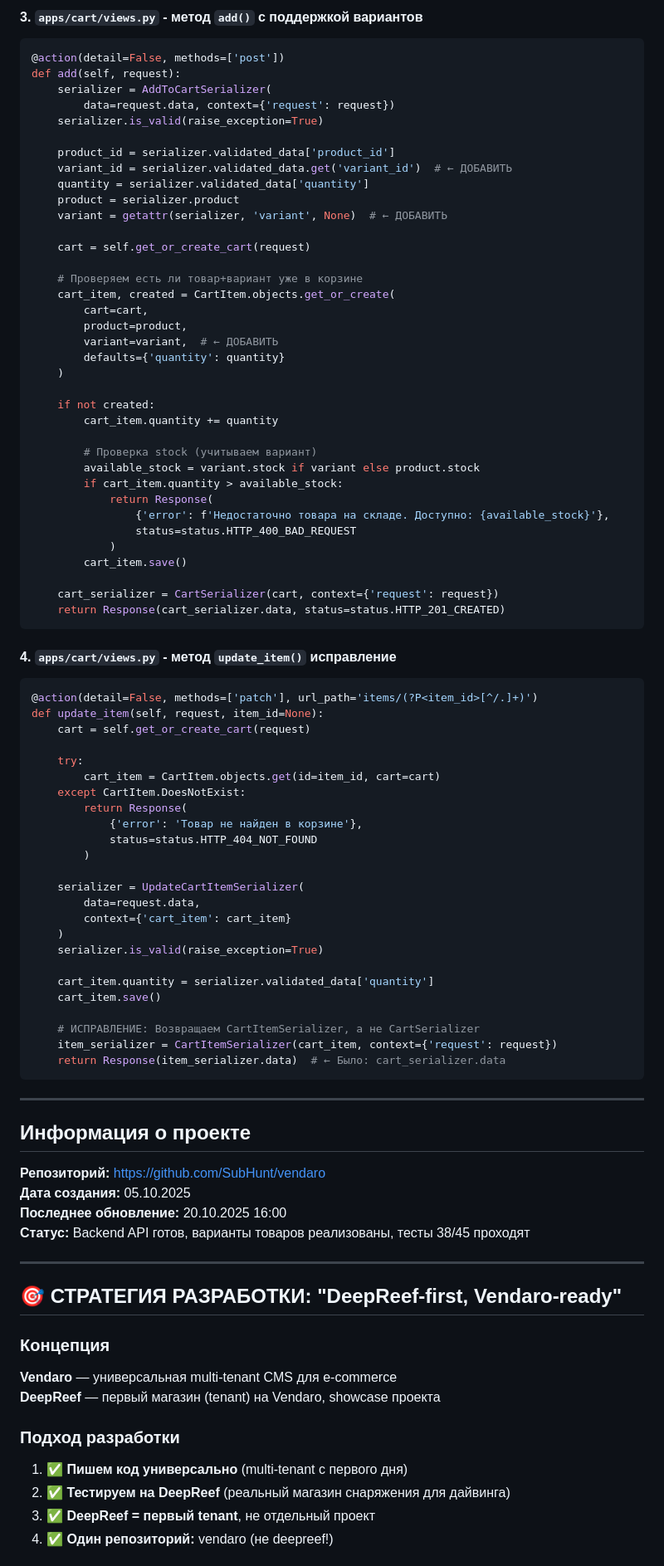
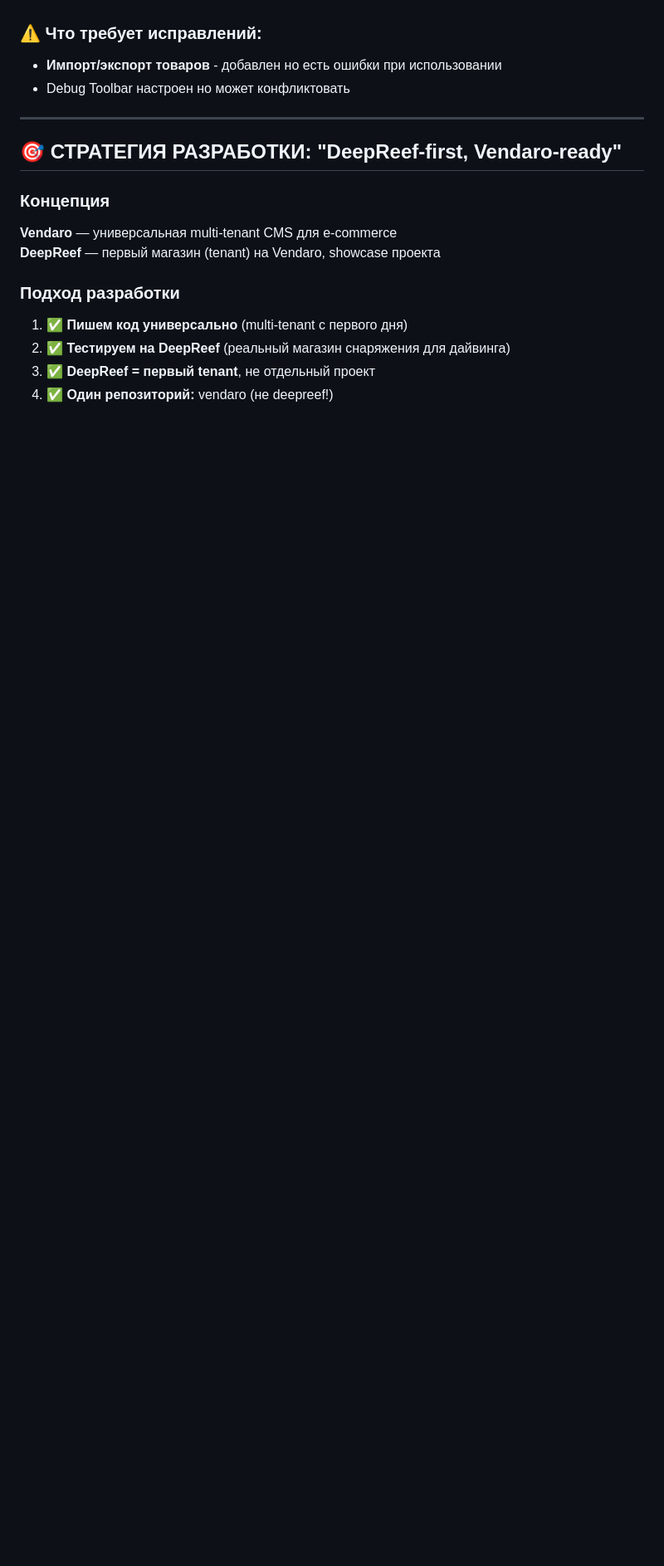
Before and after one commit to SubHunt/vendaro, a Markdown page: PROJECT_STATE.md, the part around one of its changes. Shown at 83% size. Drawn GitHub-style; blank space fills up the shorter version.

````diff
--- a/PROJECT_STATE.md
+++ b/PROJECT_STATE.md
@@ -138,81 +51,6 @@ def get_queryset(self):
-#### 3. `apps/cart/views.py` - метод `add()` с поддержкой вариантов
-
-```python
-@action(detail=False, methods=['post'])
-def add(self, request):
-    serializer = AddToCartSerializer(
-        data=request.data, context={'request': request})
-    serializer.is_valid(raise_exception=True)
-
-    product_id = serializer.validated_data['product_id']
-    variant_id = serializer.validated_data.get('variant_id')  # ← ДОБАВИТЬ
-    quantity = serializer.validated_data['quantity']
-    product = serializer.product
-    variant = getattr(serializer, 'variant', None)  # ← ДОБАВИТЬ
-
-    cart = self.get_or_create_cart(request)
-
-    # Проверяем есть ли товар+вариант уже в корзине
-    cart_item, created = CartItem.objects.get_or_create(
-        cart=cart,
-        product=product,
-        variant=variant,  # ← ДОБАВИТЬ
-        defaults={'quantity': quantity}
-    )
-
-    if not created:
-        cart_item.quantity += quantity
-
-        # Проверка stock (учитываем вариант)
-        available_stock = variant.stock if variant else product.stock
-        if cart_item.quantity > available_stock:
-            return Response(
-                {'error': f'Недостаточно товара на складе. Доступно: {available_stock}'},
-                status=status.HTTP_400_BAD_REQUEST
-            )
-        cart_item.save()
-
-    cart_serializer = CartSerializer(cart, context={'request': request})
-    return Response(cart_serializer.data, status=status.HTTP_201_CREATED)
-```
-
-#### 4. `apps/cart/views.py` - метод `update_item()` исправление
-
-```python
-@action(detail=False, methods=['patch'], url_path='items/(?P<item_id>[^/.]+)')
-def update_item(self, request, item_id=None):
-    cart = self.get_or_create_cart(request)
-
-    try:
-        cart_item = CartItem.objects.get(id=item_id, cart=cart)
-    except CartItem.DoesNotExist:
-        return Response(
-            {'error': 'Товар не найден в корзине'},
-            status=status.HTTP_404_NOT_FOUND
-        )
-
-    serializer = UpdateCartItemSerializer(
-        data=request.data,
-        context={'cart_item': cart_item}
-    )
-    serializer.is_valid(raise_exception=True)
-
-    cart_item.quantity = serializer.validated_data['quantity']
-    cart_item.save()
-
-    # ИСПРАВЛЕНИЕ: Возвращаем CartItemSerializer, а не CartSerializer
-    item_serializer = CartItemSerializer(cart_item, context={'request': request})
-    return Response(item_serializer.data)  # ← Было: cart_serializer.data
-```
-
----
-
-## Информация о проекте
-
-**Репозиторий:** https://github.com/SubHunt/vendaro
-**Дата создания:** 05.10.2025
-**Последнее обновление:** 20.10.2025 16:00
-**Статус:** Backend API готов, варианты товаров реализованы, тесты 38/45 проходят
+### ⚠️ Что требует исправлений:
+- **Импорт/экспорт товаров** - добавлен но есть ошибки при использовании
+- Debug Toolbar настроен но может конфликтовать
 
 ---
 
````
Also changed, not shown: other parts of PROJECT_STATE.md (+236 -307 lines).
